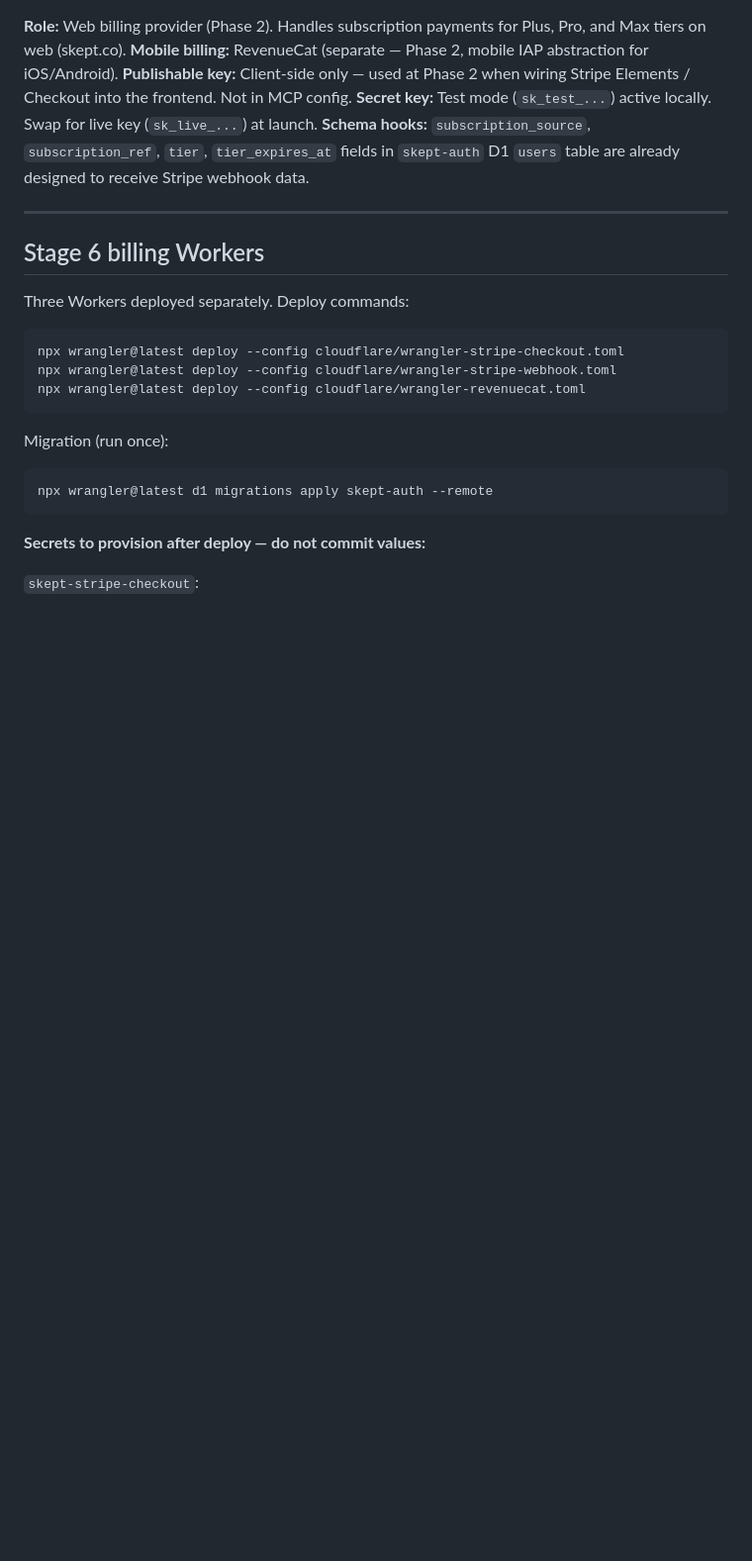
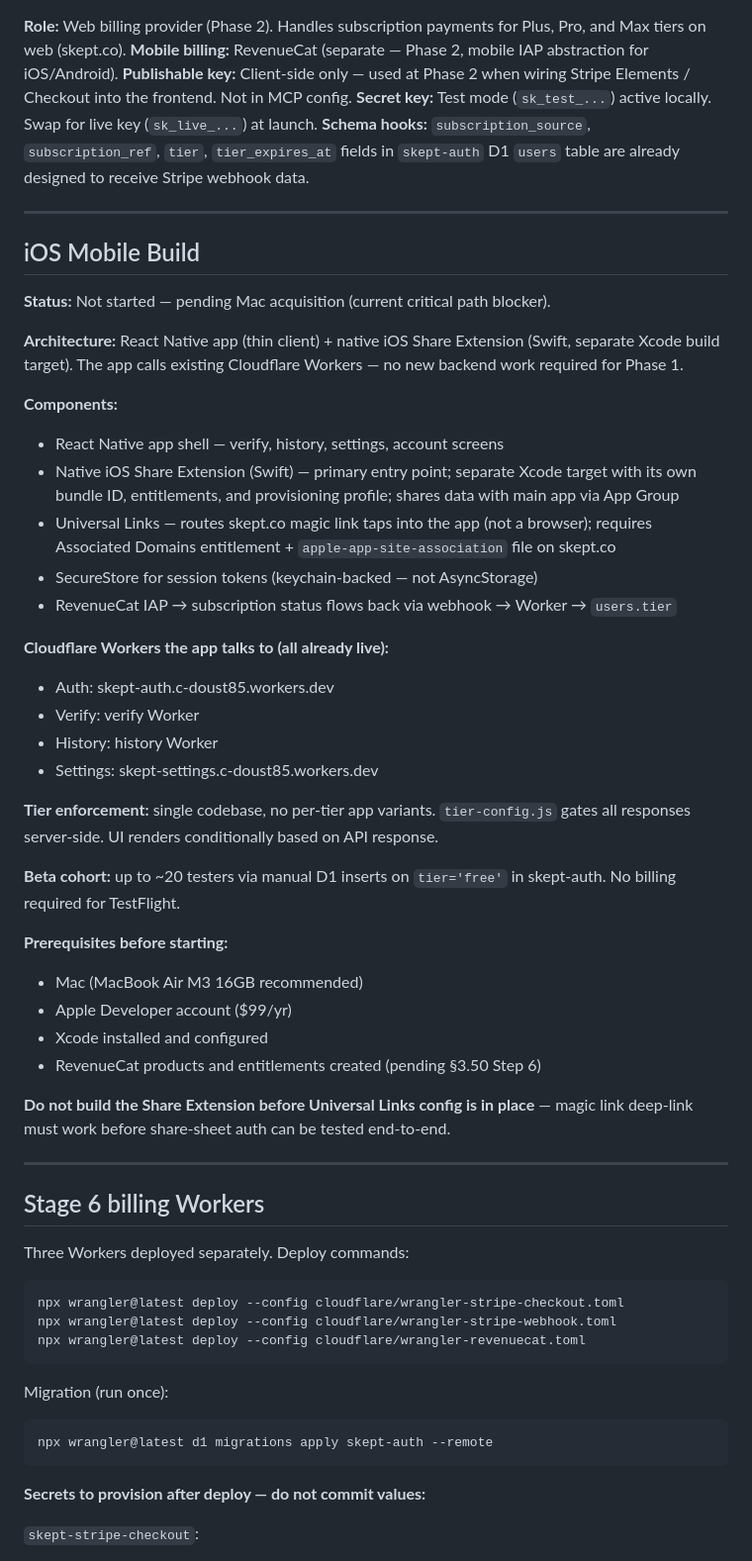
Before and after one commit to DustyDingo/Skept-prototype, a Markdown page: CLAUDE.md, the part around the change. Shown at 99% size. GitHub-like rendering; blank space fills up the shorter version.

Commit message:
docs: add iOS mobile build section to CLAUDE.md

```diff
--- a/CLAUDE.md
+++ b/CLAUDE.md
@@ -154,6 +154,39 @@ Stripe MCP active. Secret key set manually in `.claude/settings.json` — never
 
 ---
 
+## iOS Mobile Build
+
+**Status:** Not started — pending Mac acquisition (current critical path blocker).
+
+**Architecture:** React Native app (thin client) + native iOS Share Extension (Swift, separate Xcode build target). The app calls existing Cloudflare Workers — no new backend work required for Phase 1.
+
+**Components:**
+- React Native app shell — verify, history, settings, account screens
+- Native iOS Share Extension (Swift) — primary entry point; separate Xcode target with its own bundle ID, entitlements, and provisioning profile; shares data with main app via App Group
+- Universal Links — routes skept.co magic link taps into the app (not a browser); requires Associated Domains entitlement + `apple-app-site-association` file on skept.co
+- SecureStore for session tokens (keychain-backed — not AsyncStorage)
+- RevenueCat IAP → subscription status flows back via webhook → Worker → `users.tier`
+
+**Cloudflare Workers the app talks to (all already live):**
+- Auth: skept-auth.c-doust85.workers.dev
+- Verify: verify Worker
+- History: history Worker
+- Settings: skept-settings.c-doust85.workers.dev
+
+**Tier enforcement:** single codebase, no per-tier app variants. `tier-config.js` gates all responses server-side. UI renders conditionally based on API response.
+
+**Beta cohort:** up to ~20 testers via manual D1 inserts on `tier='free'` in skept-auth. No billing required for TestFlight.
+
+**Prerequisites before starting:**
+- Mac (MacBook Air M3 16GB recommended)
+- Apple Developer account ($99/yr)
+- Xcode installed and configured
+- RevenueCat products and entitlements created (pending §3.50 Step 6)
+
+**Do not build the Share Extension before Universal Links config is in place** — magic link deep-link must work before share-sheet auth can be tested end-to-end.
+
+---
+
 ## Stage 6 billing Workers
 
 Three Workers deployed separately. Deploy commands:
```
